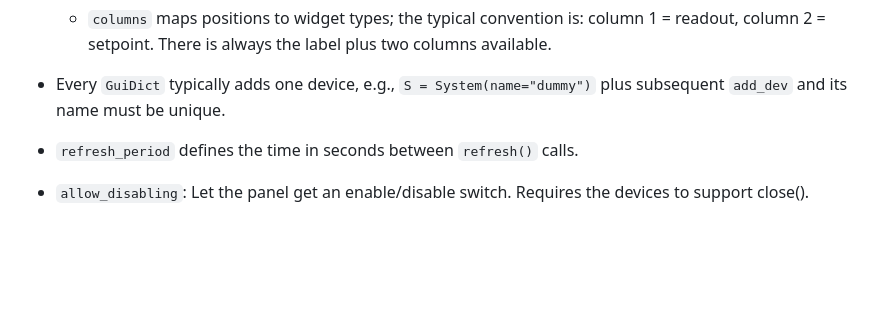
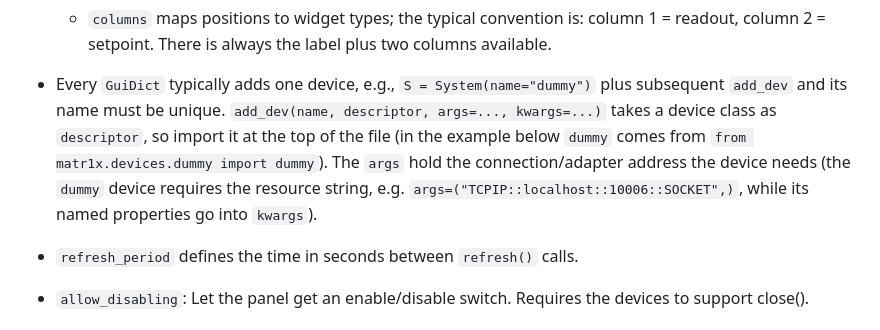
Before and after one commit to andythomas/matr1x, a Markdown page: skills/writeControl/SKILL.md, the part around the change. GitHub-like rendering; blank space fills up the shorter version.

Commit message:
address sefl-review

```diff
--- a/skills/writeControl/SKILL.md
+++ b/skills/writeControl/SKILL.md
@@ -161,6 +161,12 @@ Explanations:
   - `columns` maps positions to widget types; the typical convention is: column 1 = readout, column 2 = setpoint. There is always the label plus two columns available.
 
 - Every `GuiDict` typically adds one device, e.g., `S = System(name="dummy")` plus subsequent `add_dev` and its name must be unique.
+  `add_dev(name, descriptor, args=..., kwargs=...)` takes a device class as
+  `descriptor`, so import it at the top of the file (in the example below
+  `dummy` comes from `from matr1x.devices.dummy import dummy`). The `args`
+  hold the connection/adapter address the device needs (the `dummy` device
+  requires the resource string, e.g. `args=("TCPIP::localhost::10006::SOCKET",)`,
+  while its named properties go into `kwargs`).
 - `refresh_period` defines the time in seconds between `refresh()` calls.
 - `allow_disabling`: Let the panel get an enable/disable switch. Requires the devices to support close().
 
```
Also changed, not shown: AGENTS.md (+3 -0 lines).
